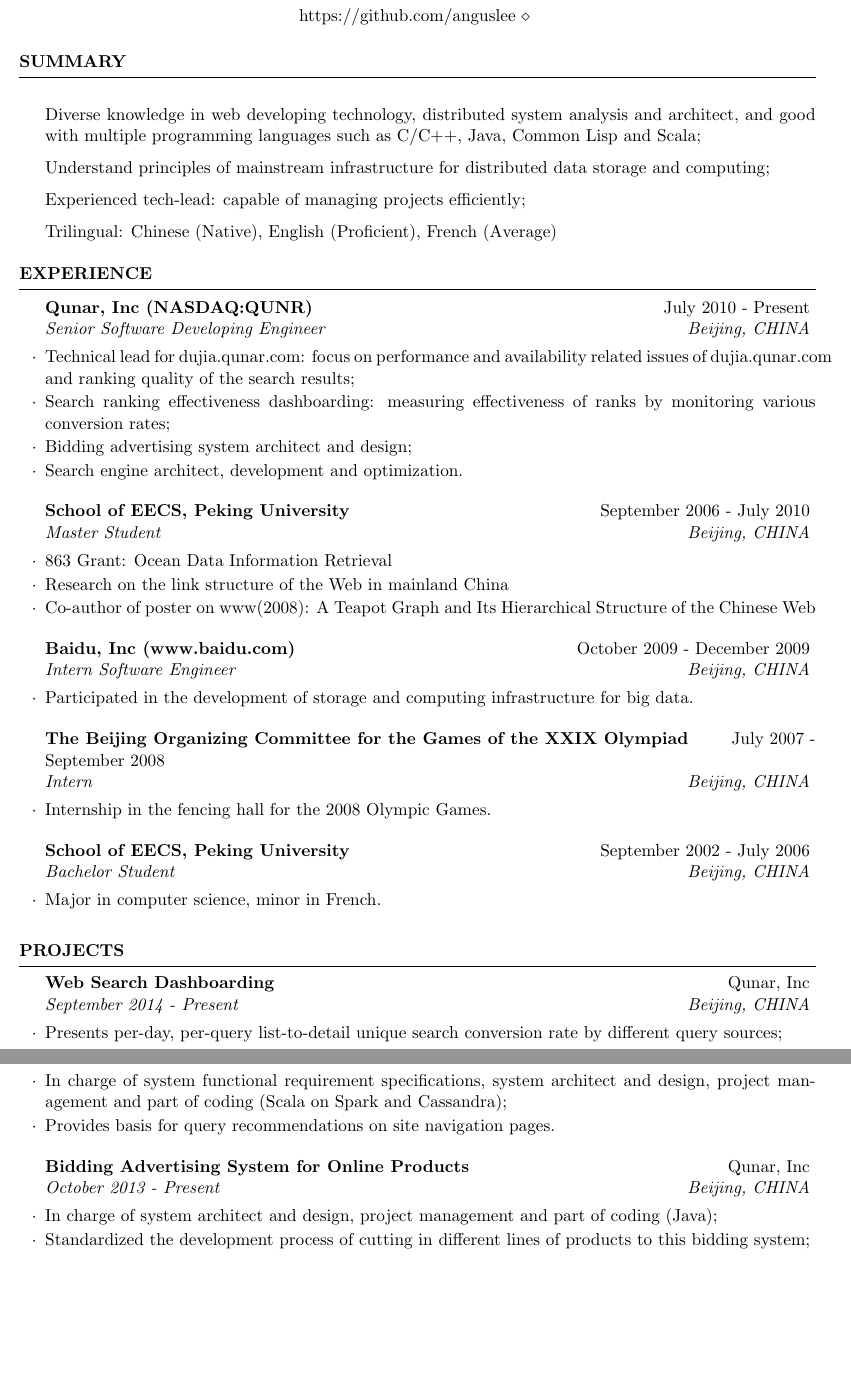
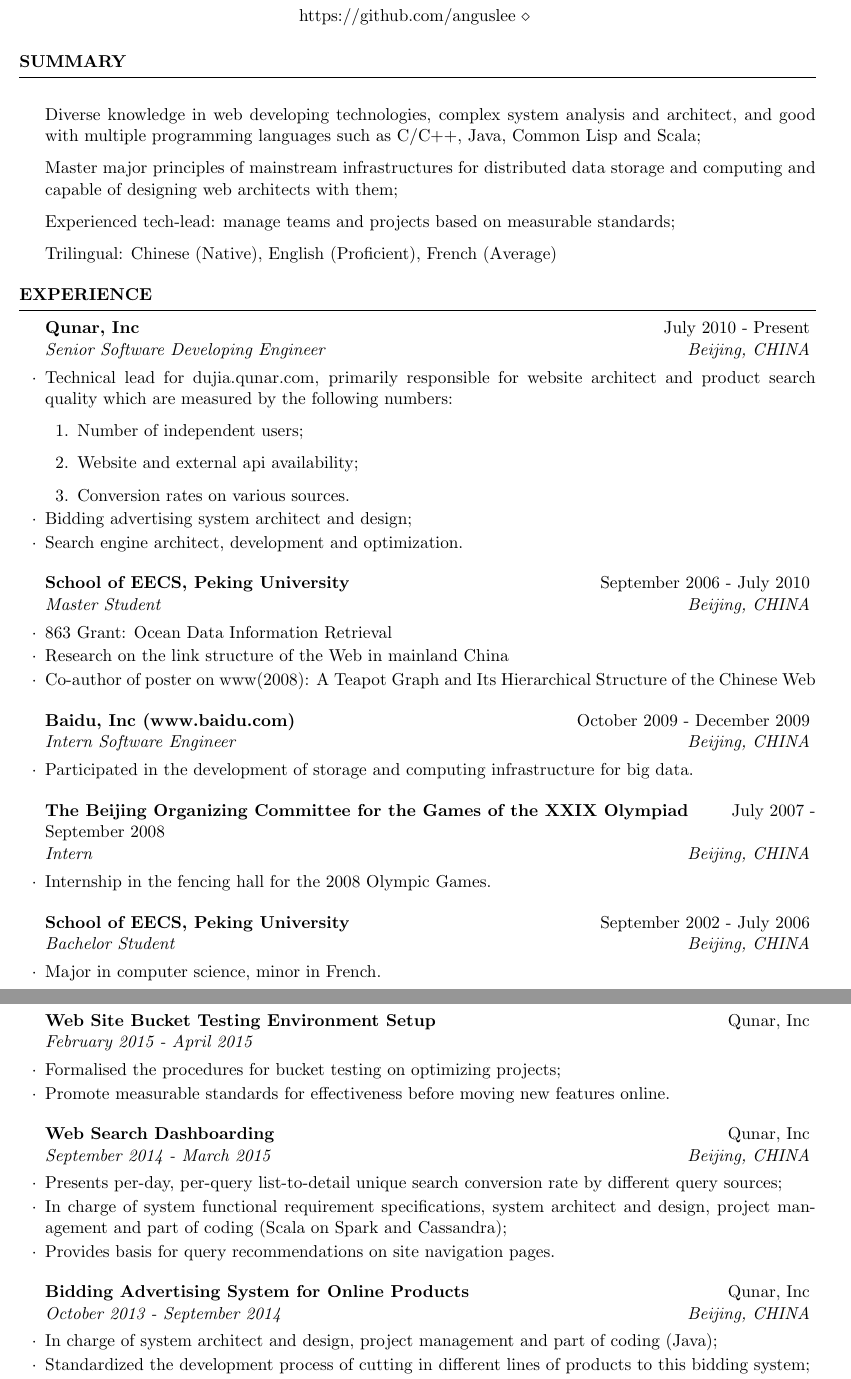
Before and after one commit to anguslee/cv-angus, a LaTeX CV (LI_Geng_resume.tex): two parts of pages 1 and 2 of 2, joined at a grey line, cut so that both start at the same text, the shorter picture padded with empty space. Compiled offline with pdfLaTeX.

Commit message:
add exp. for 2014 & 2015

```diff
--- a/LI_Geng_resume.tex
+++ b/LI_Geng_resume.tex
@@ -34,10 +34,11 @@
 %----------------------------------------------------------------------------------------
 \begin{rSection}{Summary}
 
-\item Diverse knowledge in web developing technology, distributed system analysis and architect, and good with multiple programming languages such as C/C++, Java, Common Lisp and Scala;
-\item Understand principles of mainstream infrastructure for distributed data storage and computing;
-\item Experienced tech-lead: capable of managing projects efficiently;
+\item Diverse knowledge in web developing technologies, complex system analysis and architect, and good with multiple programming languages such as C/C++, Java, Common Lisp and Scala;
+\item Master major principles of mainstream infrastructures for distributed data storage and computing and capable of designing web architects with them;
+\item Experienced tech-lead: manage teams and projects based on measurable standards;
 \item Trilingual: Chinese (Native), English (Proficient), French (Average)
+
 \end{rSection}
 
 %----------------------------------------------------------------------------------------
@@ -60,9 +61,13 @@
 
 \begin{rSection}{Experience}
 
-\begin{rSubsection}{Qunar, Inc (NASDAQ:QUNR)}{July 2010 - Present}{Senior Software Developing Engineer}{Beijing, CHINA}
-\item Technical lead for dujia.qunar.com: focus on performance and availability related issues of dujia.qunar.com and ranking quality of the search results;
-\item Search ranking effectiveness dashboarding: measuring effectiveness of ranks by monitoring various conversion rates;
+\begin{rSubsection}{Qunar, Inc}{July 2010 - Present}{Senior Software Developing Engineer}{Beijing, CHINA}
+\item Technical lead for dujia.qunar.com, primarily responsible for website architect and product search quality which are measured by the following numbers:
+  \begin{enumerate}
+    \item Number of independent users;
+    \item Website and external api availability;
+    \item Conversion rates on various sources.
+  \end{enumerate}
 \item Bidding advertising system architect and design;
 \item Search engine architect, development and optimization.
 \end{rSubsection}
@@ -99,14 +104,21 @@
 %----------------------------------------------------------------------------------------
 \begin{rSection}{Projects}
 
-\begin{rSubsection}{Web Search Dashboarding}{Qunar, Inc}{September 2014 - Present}
+\begin{rSubsection}{Web Site Bucket Testing Environment Setup}{Qunar, Inc}{February 2015 - April 2015}
+
+\item Formalised the procedures for bucket testing on optimizing projects;
+\item Promote measurable standards for effectiveness before moving new features online.
+
+\end{rSubsection}
+
+\begin{rSubsection}{Web Search Dashboarding}{Qunar, Inc}{September 2014 - March 2015}
 {Beijing, CHINA}
 \item Presents per-day, per-query list-to-detail unique search conversion rate by different query sources;
 \item In charge of system functional requirement specifications, system architect and design, project management and part of coding (Scala on Spark and Cassandra);
 \item Provides basis for query recommendations on site navigation pages.
 \end{rSubsection}
 
-\begin{rSubsection}{Bidding Advertising System for Online Products}{Qunar, Inc}{October 2013 - Present}
+\begin{rSubsection}{Bidding Advertising System for Online Products}{Qunar, Inc}{October 2013 - September 2014}
 {Beijing, CHINA}
 \item In charge of system architect and design, project management and part of coding (Java);
 \item Standardized the development process of cutting in different lines of products to this bidding system;
```
Also changed, not shown: LI_Geng_resume.tex (2 more changed lines).
